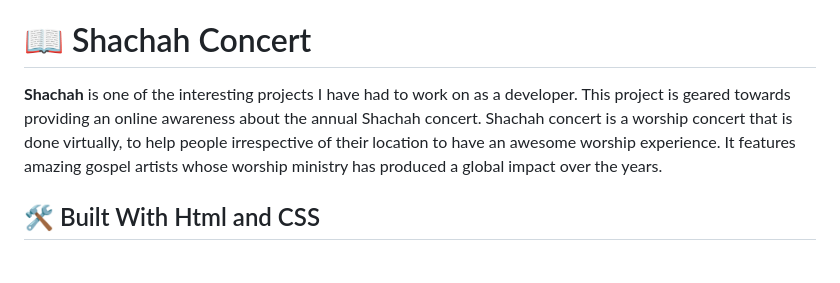
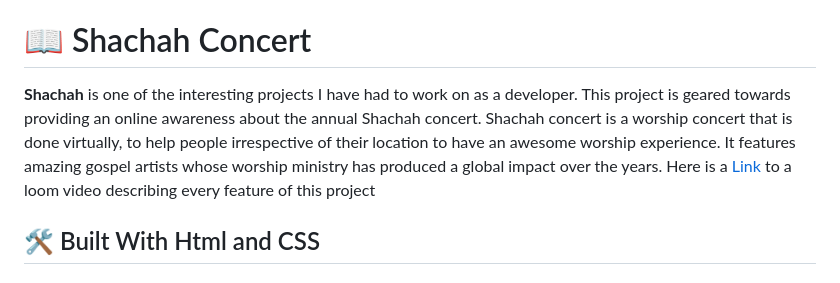
Before and after one commit to AyoMoses1/Shachah, a Markdown page: README.md, the part around the change. Rendered like a GitHub page.

```diff
--- a/README.md
+++ b/README.md
@@ -39,7 +39,7 @@
 
 # 📖 Shachah Concert<a name="about-project"></a>
 
-**Shachah** is one of the interesting projects I have had to work on as a developer. This project is geared towards providing an online awareness about the annual Shachah concert. Shachah concert is a worship concert that is done virtually, to help people irrespective of their location to have an awesome worship experience. It features amazing gospel artists whose worship ministry has produced a global impact over the years.
+**Shachah** is one of the interesting projects I have had to work on as a developer. This project is geared towards providing an online awareness about the annual Shachah concert. Shachah concert is a worship concert that is done virtually, to help people irrespective of their location to have an awesome worship experience. It features amazing gospel artists whose worship ministry has produced a global impact over the years. Here is a <a href="https://www.loom.com/share/1e916dd434a54775bf204e61011a2537">Link</a> to a loom video describing every feature of this project
 ## 🛠 Built With <a name="built-with"> Html and CSS</a>
 
 ### Tech Stack <a name="tech-stack"></a>
```
